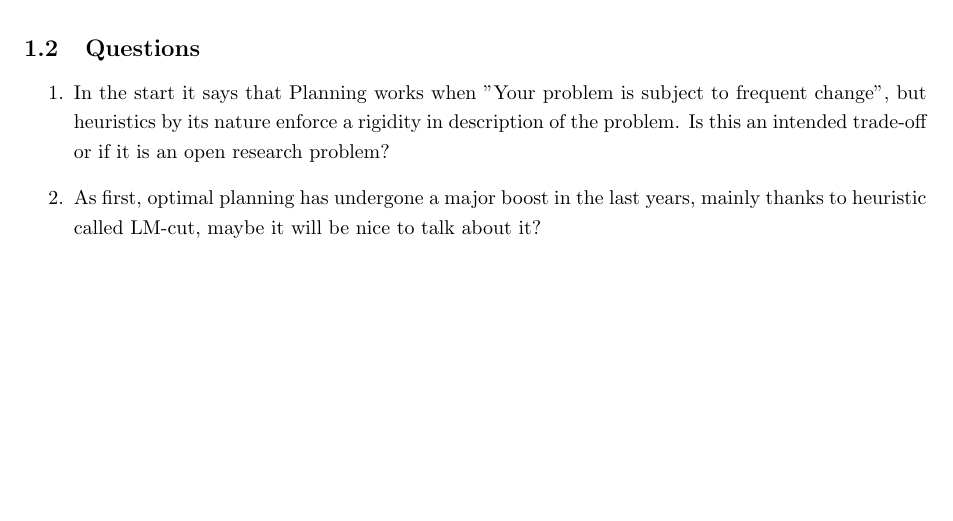
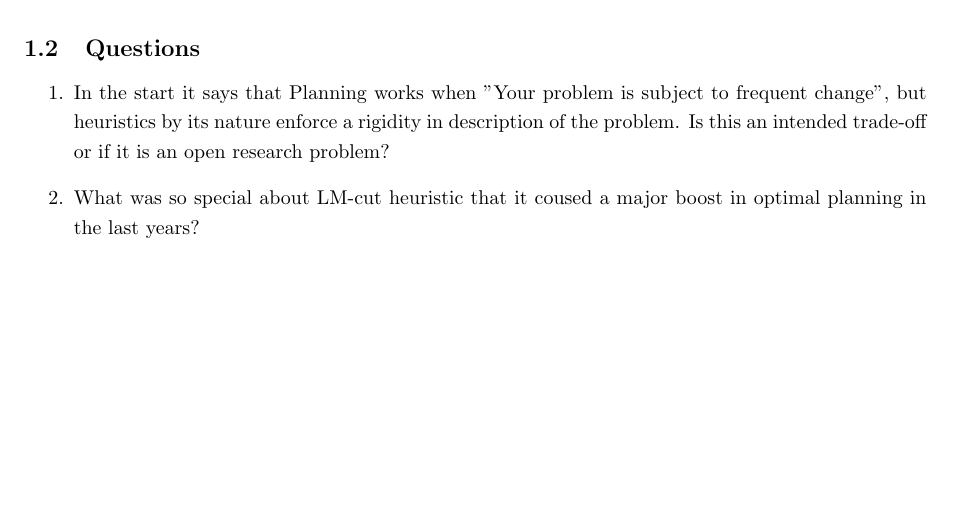
Before and after one commit to WKD622/docs-ai-planning, a LaTeX document (ex-1/document.tex): part of the page, cut so that both start at the same text. Compiled offline with pdfLaTeX.

Commit message:
first commit

```diff
--- a/ex-1/document.tex
+++ b/ex-1/document.tex
@@ -32,7 +32,6 @@ $T=S \cdot 10^{-6}s= 2^{100} \cdot 100^{5} \cdot 20^5 \cdot 10^{-6}s = 2^{100} \
 	\item {In the start it says that Planning works when "Your problem is subject to
 	 frequent change", but heuristics by its nature enforce a rigidity in description of the problem.
 	 Is this an intended trade-off or if it is an open research problem?}
-	\item { As first, optimal planning has undergone a major boost in the last years, mainly thanks
-	 to heuristic called LM-cut, maybe it will be nice to talk about it?}
+	\item { What was so special about LM-cut heuristic that it coused a major boost in optimal planning in the last years?}
 \end{enumerate}
 \end{document}
```
Also changed, not shown: document.pdf.
